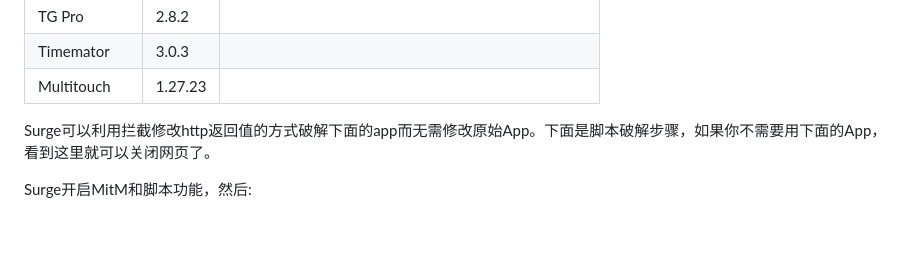
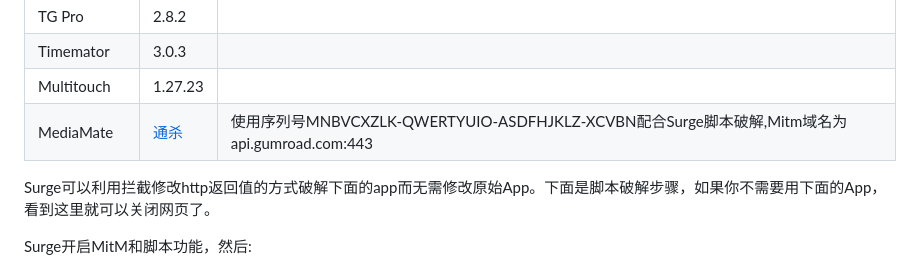
Before and after one commit to QiuChenly/InjectLib, a Markdown page: readme.md, the part around the change printed below. Rendered like a GitHub page; folded sections open; blank space fills up the shorter version.

```diff
--- a/readme.md
+++ b/readme.md
@@ -461,6 +460,7 @@ PD 19 说明与注意事项:<br>
 | TG Pro        | 2.8.2   |                                                |
 | Timemator     | 3.0.3   |                                                |
 | Multitouch    | 1.27.23 |                                                |
+|MediaMate|[通杀](https://wouter01.github.io/MediaMate/)|使用序列号MNBVCXZLK-QWERTYUIO-ASDFHJKLZ-XCVBN配合Surge脚本破解,Mitm域名为api.gumroad.com:443 |
 
 Surge可以利用拦截修改http返回值的方式破解下面的app而无需修改原始App。下面是脚本破解步骤，如果你不需要用下面的App，看到这里就可以关闭网页了。
 
```
Also changed, not shown: other parts of readme.md (+0 -1 lines).
